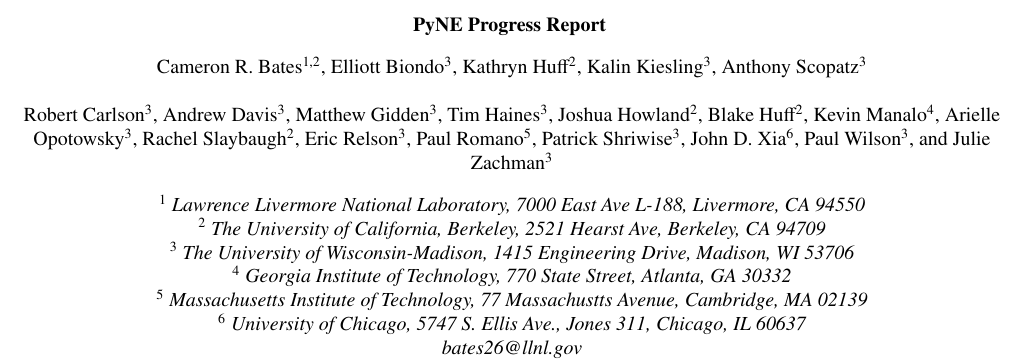
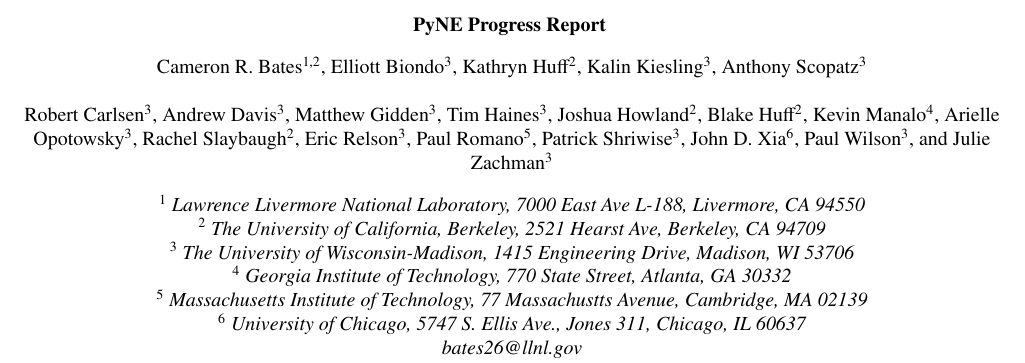
Before and after one commit to pyne/ans-winter-2014-sum, a LaTeX document (ans-winter-2014-sum.tex): part of page 1 of 4, cut so that both start at the same text. Compiled offline with pdfLaTeX.

Commit message:
name typo fix

```diff
--- a/ans-winter-2014-sum.tex
+++ b/ans-winter-2014-sum.tex
@@ -7,7 +7,7 @@
 \author{Cameron~R.~Bates$^{1,2}$, Elliott~Biondo$^{3}$, Kathryn~Huff$^{2}$,
 Kalin Kiesling$^{3}$, Anthony~Scopatz$^{3}$ \\
  \hspace{1.0in}\\
-Robert Carlson$^{3}$,
+Robert Carlsen$^{3}$,
 Andrew Davis$^{3}$,
 Matthew Gidden$^{3}$,
 Tim Haines$^{3}$,
```
